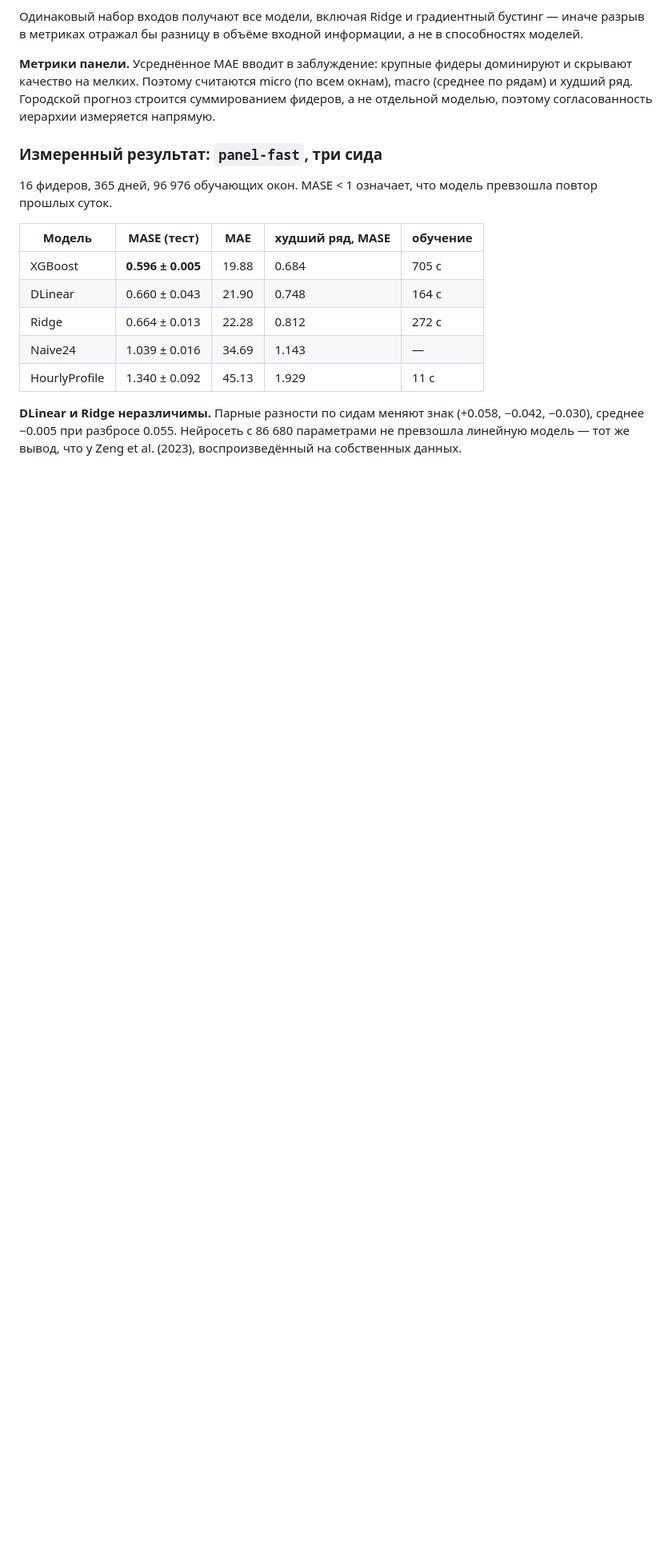
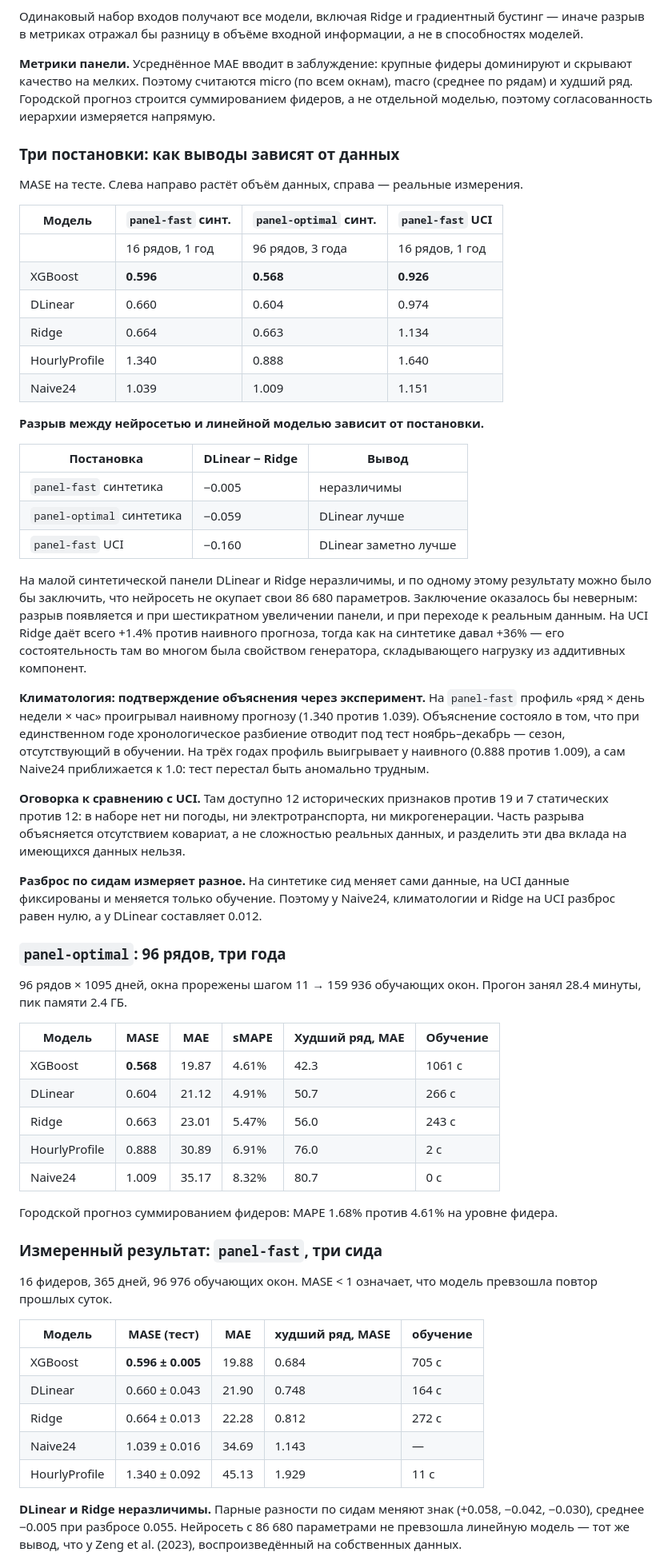
Before and after one commit to BRIGHTSIDEq/smartgrid, a Markdown page: README.md, the part around the change. Shown at 80% size. Rendered like a GitHub page; blank space fills up the shorter version.

Commit message:
Результаты panel-optimal и сравнение трёх постановок
Co-Authored-By: Claude Opus 5 <noreply@anthropic.com>

```diff
--- a/README.md
+++ b/README.md
@@ -205,6 +205,67 @@ python main.py --mode panel-smoke --seed 0
 окнам), macro (среднее по рядам) и худший ряд. Городской прогноз строится
 суммированием фидеров, а не отдельной моделью, поэтому согласованность
 иерархии измеряется напрямую.
+
+### Три постановки: как выводы зависят от данных
+
+MASE на тесте. Слева направо растёт объём данных, справа — реальные измерения.
+
+| Модель | `panel-fast` синт. | `panel-optimal` синт. | `panel-fast` UCI |
+|---|---|---|---|
+| | 16 рядов, 1 год | 96 рядов, 3 года | 16 рядов, 1 год |
+| XGBoost | **0.596** | **0.568** | **0.926** |
+| DLinear | 0.660 | 0.604 | 0.974 |
+| Ridge | 0.664 | 0.663 | 1.134 |
+| HourlyProfile | 1.340 | 0.888 | 1.640 |
+| Naive24 | 1.039 | 1.009 | 1.151 |
+
+**Разрыв между нейросетью и линейной моделью зависит от постановки.**
+
+| Постановка | DLinear − Ridge | Вывод |
+|---|---|---|
+| `panel-fast` синтетика | −0.005 | неразличимы |
+| `panel-optimal` синтетика | −0.059 | DLinear лучше |
+| `panel-fast` UCI | −0.160 | DLinear заметно лучше |
+
+На малой синтетической панели DLinear и Ridge неразличимы, и по одному этому
+результату можно было бы заключить, что нейросеть не окупает свои 86 680
+параметров. Заключение оказалось бы неверным: разрыв появляется и при
+шестикратном увеличении панели, и при переходе к реальным данным. На UCI Ridge
+даёт всего +1.4% против наивного прогноза, тогда как на синтетике давал +36% —
+его состоятельность там во многом была свойством генератора, складывающего
+нагрузку из аддитивных компонент.
+
+**Климатология: подтверждение объяснения через эксперимент.** На `panel-fast`
+профиль «ряд × день недели × час» проигрывал наивному прогнозу (1.340 против
+1.039). Объяснение состояло в том, что при единственном годе хронологическое
+разбиение отводит под тест ноябрь–декабрь — сезон, отсутствующий в обучении.
+На трёх годах профиль выигрывает у наивного (0.888 против 1.009), а сам
+Naive24 приближается к 1.0: тест перестал быть аномально трудным.
+
+**Оговорка к сравнению с UCI.** Там доступно 12 исторических признаков против
+19 и 7 статических против 12: в наборе нет ни погоды, ни электротранспорта, ни
+микрогенерации. Часть разрыва объясняется отсутствием ковариат, а не сложностью
+реальных данных, и разделить эти два вклада на имеющихся данных нельзя.
+
+**Разброс по сидам измеряет разное.** На синтетике сид меняет сами данные, на
+UCI данные фиксированы и меняется только обучение. Поэтому у Naive24,
+климатологии и Ridge на UCI разброс равен нулю, а у DLinear составляет 0.012.
+
+### `panel-optimal`: 96 рядов, три года
+
+96 рядов × 1095 дней, окна прорежены шагом 11 → 159 936 обучающих окон.
+Прогон занял 28.4 минуты, пик памяти 2.4 ГБ.
+
+| Модель | MASE | MAE | sMAPE | Худший ряд, MAE | Обучение |
+|---|---|---|---|---|---|
+| XGBoost | **0.568** | 19.87 | 4.61% | 42.3 | 1061 с |
+| DLinear | 0.604 | 21.12 | 4.91% | 50.7 | 266 с |
+| Ridge | 0.663 | 23.01 | 5.47% | 56.0 | 243 с |
+| HourlyProfile | 0.888 | 30.89 | 6.91% | 76.0 | 2 с |
+| Naive24 | 1.009 | 35.17 | 8.32% | 80.7 | 0 с |
+
+Городской прогноз суммированием фидеров: MAPE 1.68% против 4.61% на уровне
+фидера.
 
 ### Измеренный результат: `panel-fast`, три сида
 
```
